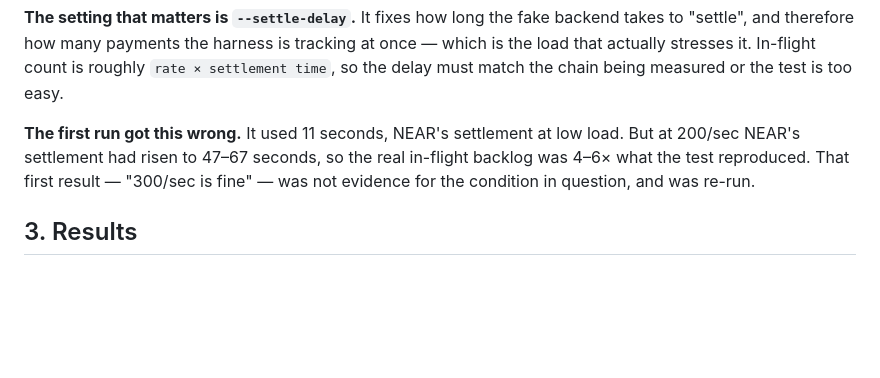
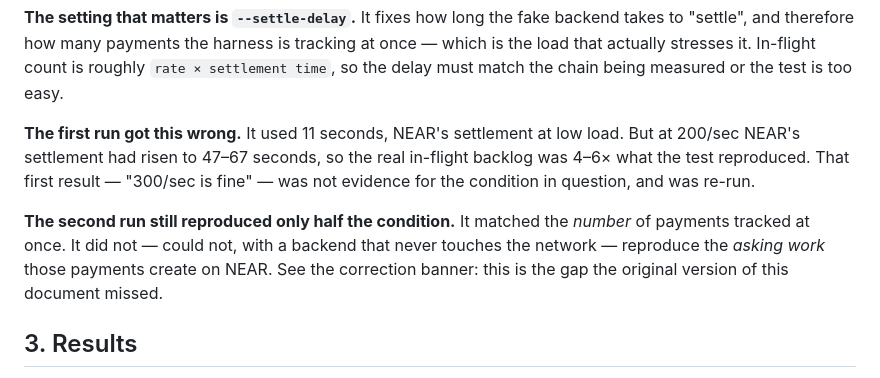
Before and after one commit to OnGodCR/Remittance-Research-Benchmarking, a Markdown page: docs/near_methodology/generator_is_not_the_ceiling.md, the part around one of its changes. Rendered like a GitHub page; blank space fills up the shorter version.

```diff
--- a/docs/near_methodology/generator_is_not_the_ceiling.md
+++ b/docs/near_methodology/generator_is_not_the_ceiling.md
@@ -35,6 +94,12 @@ load. But at 200/sec NEAR's settlement had risen to 47–67 seconds, so the real
 in-flight backlog was 4–6× what the test reproduced. That first result — "300/sec
 is fine" — was not evidence for the condition in question, and was re-run.
 
+**The second run still reproduced only half the condition.** It matched the
+*number* of payments tracked at once. It did not — could not, with a backend
+that never touches the network — reproduce the *asking work* those payments
+create on NEAR. See the correction banner: this is the gap the original
+version of this document missed.
+
 ## 3. Results
 
 Both runs pinned to spare cores and writing to a separate database, so the live
```
Also changed, not shown: other parts of docs/near_methodology/generator_is_not_the_ceiling.md (+109 -27 lines), RESUME_HERE.md (+1 -4 lines).
